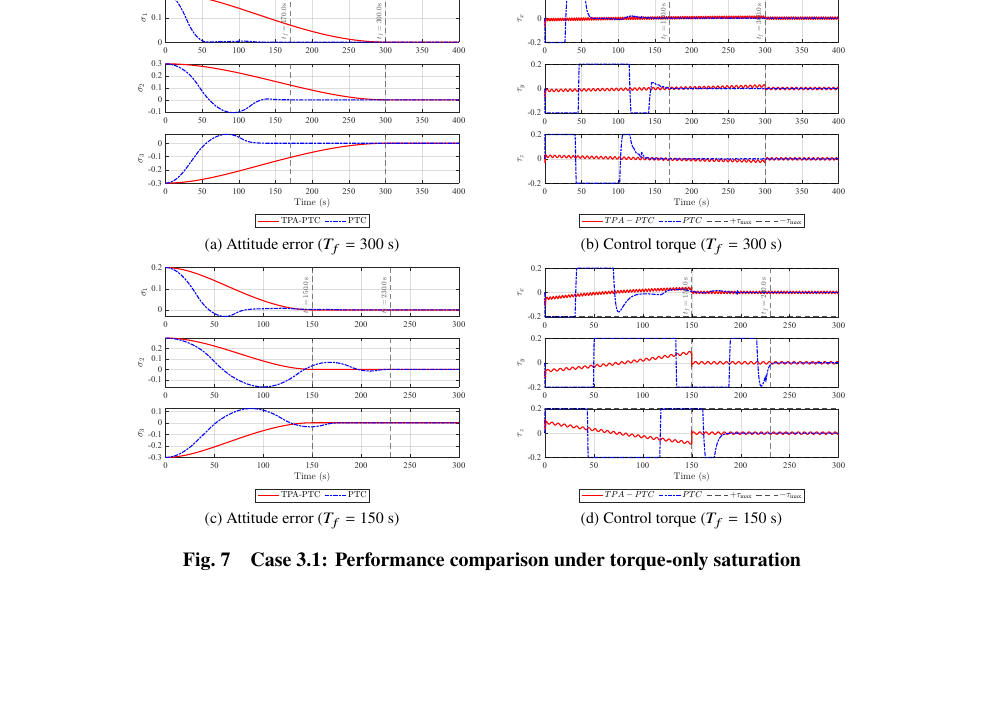
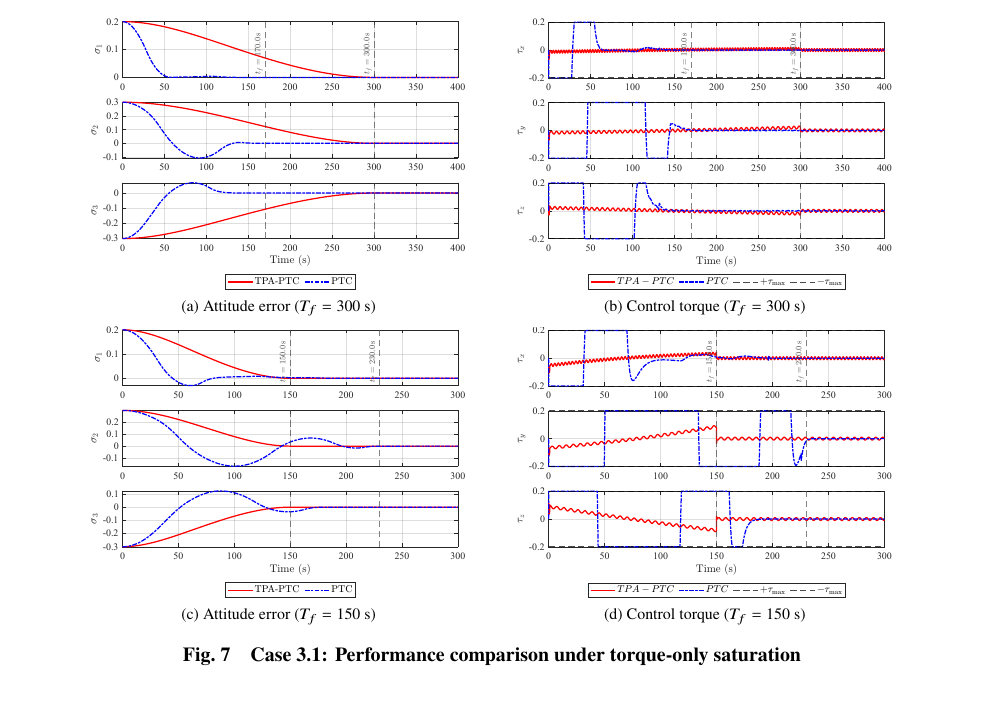
Before and after one commit to WildHair6/EPTPAC_latex, a LaTeX paper (main.tex): part of page 16 of 21, cut at the place of the change, the shorter picture padded with empty space. Compiled offline with pdfLaTeX.

Commit message:
@ Adjust Case 3 figure widths to 0.4\linewidth for better layout
Co-Authored-By: Claude Opus 4.8 <noreply@anthropic.com>
@

```diff
--- a/main.tex
+++ b/main.tex
@@ -904,13 +904,13 @@ $T_f=300~\si{s}$ and $T_f=150~\si{s}$.
 
 \begin{figure}[ht]
     \centering
-    \subfloat[Attitude error ($T_f=300$ s)]{\includegraphics[width=0.35\linewidth]{fig/PTC_compare_Attitude__t_total400.0.pdf}\label{fig:err300}}
+    \subfloat[Attitude error ($T_f=300$ s)]{\includegraphics[width=0.4\linewidth]{fig/PTC_compare_Attitude__t_total400.0.pdf}\label{fig:err300}}
     \hspace{0.05\linewidth}
-    \subfloat[Control torque ($T_f=300$ s)]{\includegraphics[width=0.35\linewidth]{fig/PTC_compare_ControlTorque_t_total400.0.pdf}\label{fig:tau300}}
+    \subfloat[Control torque ($T_f=300$ s)]{\includegraphics[width=0.4\linewidth]{fig/PTC_compare_ControlTorque_t_total400.0.pdf}\label{fig:tau300}}
     \\[-6pt]
-    \subfloat[Attitude error ($T_f=150$ s)]{\includegraphics[width=0.35\linewidth]{fig/PTC_compare_Attitude__t_total300.0.pdf}\label{fig:err150}}
+    \subfloat[Attitude error ($T_f=150$ s)]{\includegraphics[width=0.4\linewidth]{fig/PTC_compare_Attitude__t_total300.0.pdf}\label{fig:err150}}
     \hspace{0.05\linewidth}
-    \subfloat[Control torque ($T_f=150$ s)]{\includegraphics[width=0.35\linewidth]{fig/PTC_compare_ControlTorque_t_total300.0.pdf}\label{fig:tau150}}
+    \subfloat[Control torque ($T_f=150$ s)]{\includegraphics[width=0.4\linewidth]{fig/PTC_compare_ControlTorque_t_total300.0.pdf}\label{fig:tau150}}
     \caption{Case 3.1: Performance comparison under torque-only saturation}
     \label{fig:case4_1_comparison}
 \end{figure}
```
Also changed, not shown: main.tex (9 more changed lines).
